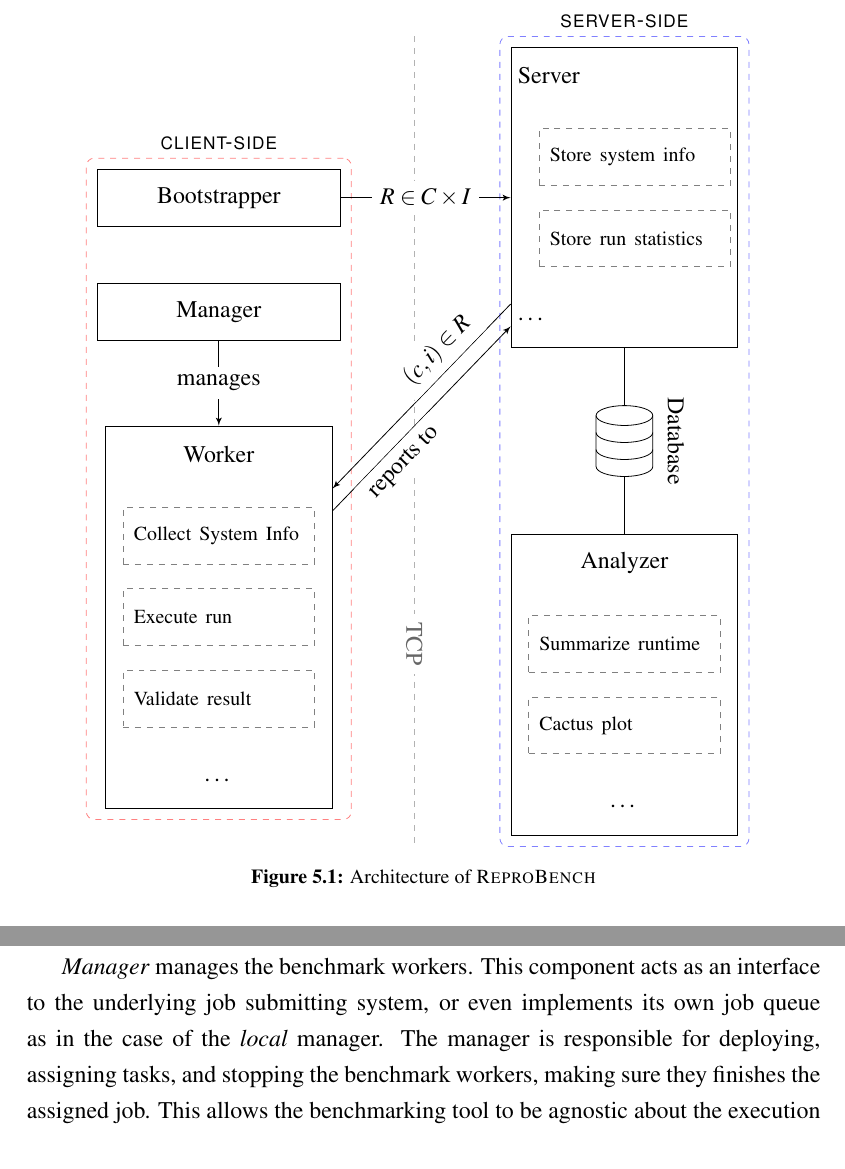
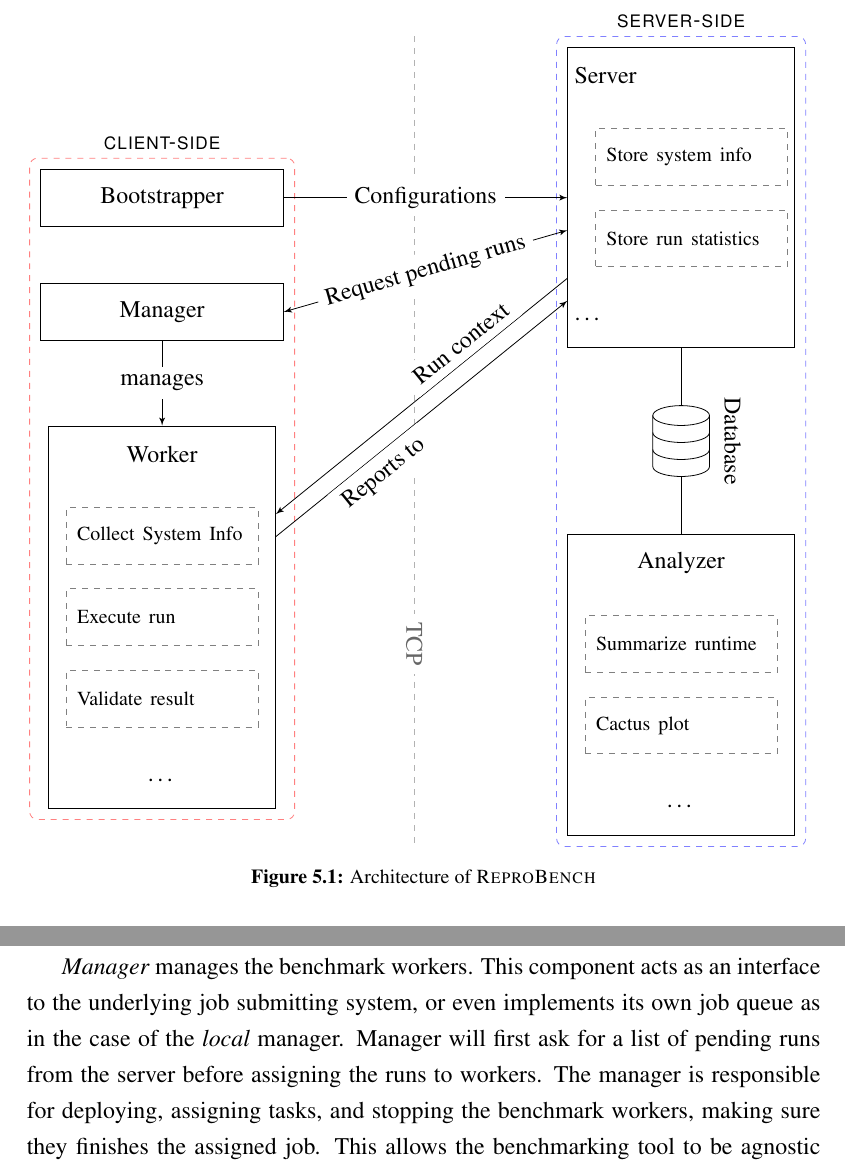
Before and after one commit to rkkautsar/bachelor-thesis, a LaTeX thesis (thesis.tex, which reads assets/diagrams/arch.tikz, src/01-body/05-implementation.tex): two parts of pages 42 and 43 of 65, joined at a grey line, cut so that both start at the same text. Compiled offline with pdfLaTeX.

Commit message:
update diagram

```diff
--- a/assets/diagrams/arch.tikz
+++ b/assets/diagrams/arch.tikz
@@ -38,7 +38,7 @@
     };
     \draw [-latex'] (manager) -- (worker) node [midway, fill=white] {manages};
 
-    \node [block, right=3cm of bootstrapper, inner sep=0pt] (server) {
+    \node [block, right=5cm of bootstrapper, inner sep=0pt] (server) {
         \begin{tikzpicture}
             \matrix [row sep=1em] {
                 \node {Server}; \\
@@ -63,14 +63,15 @@
     \draw (server) -- (database);
     \draw (database) -- (analyzer);
 
-    \draw [-latex'] (bootstrapper) -- (server) node [midway, fill=white] {$R \in C \times I$};
-    \path [-latex', transform canvas={yshift=0.2cm}] (server) edge node [sloped, above, pos=0.33, fill=white] {$(c,i) \in R$} (worker);
-    \path [-latex', transform canvas={yshift=-0.2cm}] (worker) edge node [sloped, below, pos=0.33, fill=white] {reports to} (server);
+    \draw [-latex'] (bootstrapper) -- (server) node [midway, fill=white] {Configurations};
+    \draw [latex'-latex'] (manager.east) -- (server) node [sloped, midway, fill=white] {Request pending runs};
+    \path [-latex', transform canvas={yshift=0.2cm}] (server) edge node [sloped, above, pos=0.33, fill=white] {Run context} (worker);
+    \path [-latex', transform canvas={yshift=-0.2cm}] (worker) edge node [sloped, below, pos=0.33, fill=white] {Reports to} (server);
 
     \begin{scope}[on background layer]
         \node[draw=red!50, dashed, inner sep=1ex, label=above:\sffamily\textsc{client-side},  rounded corners, fit=(bootstrapper)(manager)(worker)] (clientenv) {};
         \node[draw=blue!50, dashed, inner sep=1ex, label=above:\sffamily\textsc{server-side},  rounded corners, fit=(server)(database)(analyzer)] (serverenv) {};
-        \path [draw=black!30, dashed] ([xshift=-1.5cm] serverenv.north west) edge node [sloped, near end, text=black!60, fill=white] {TCP} ([xshift=-1.5cm] serverenv.south west);
+        \path [draw=black!30, dashed] ([xshift=-2.5cm] serverenv.north west) edge node [sloped, near end, text=black!60, fill=white] {TCP} ([xshift=-2.5cm] serverenv.south west);
     \end{scope}
 
 \end{tikzpicture}
--- a/src/01-body/05-implementation.tex
+++ b/src/01-body/05-implementation.tex
@@ -45,6 +45,7 @@
 
 \emph{Manager} manages the benchmark workers.
 This component acts as an interface to the underlying job submitting system, or even implements its own job queue as in the case of the \emph{local} manager.
+Manager will first ask for a list of pending runs from the server before assigning the runs to workers.
 The manager is responsible for deploying, assigning tasks, and stopping the benchmark workers, making sure they finishes the assigned job.
 This allows the benchmarking tool to be agnostic about the execution environment and can be extended in many ways.
 
```
